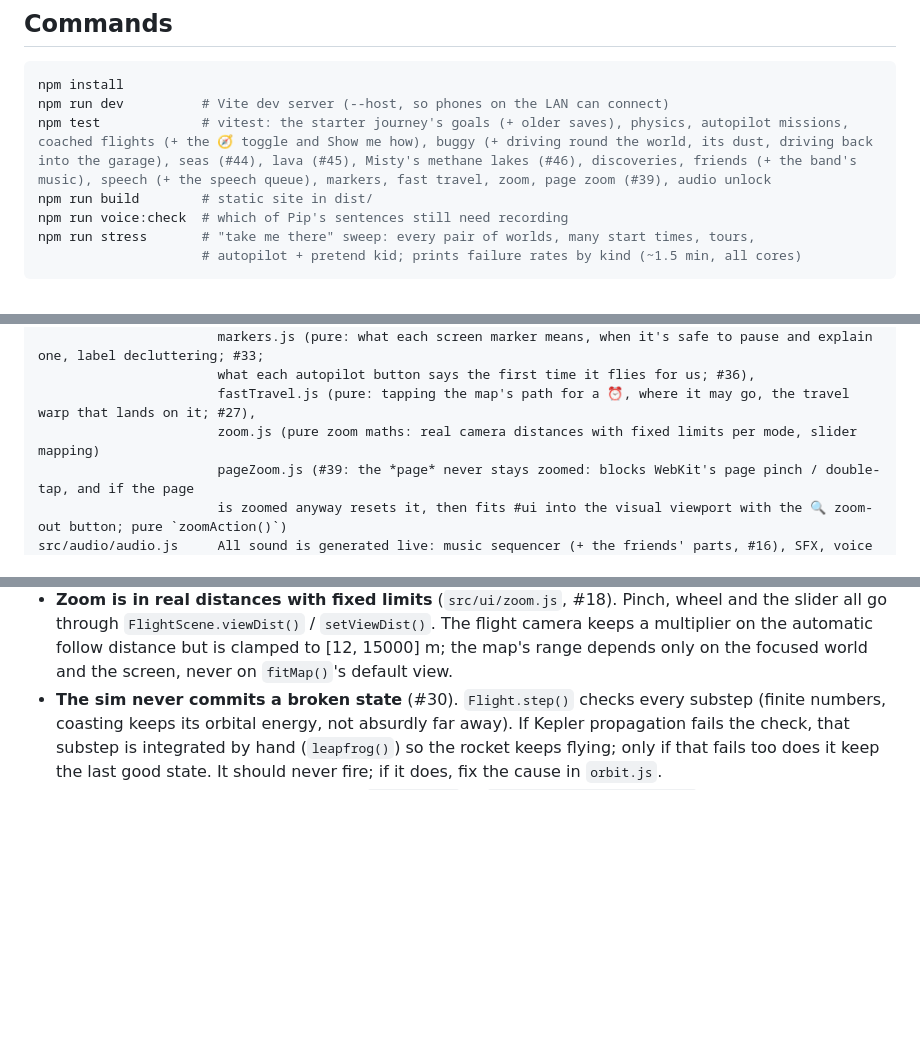
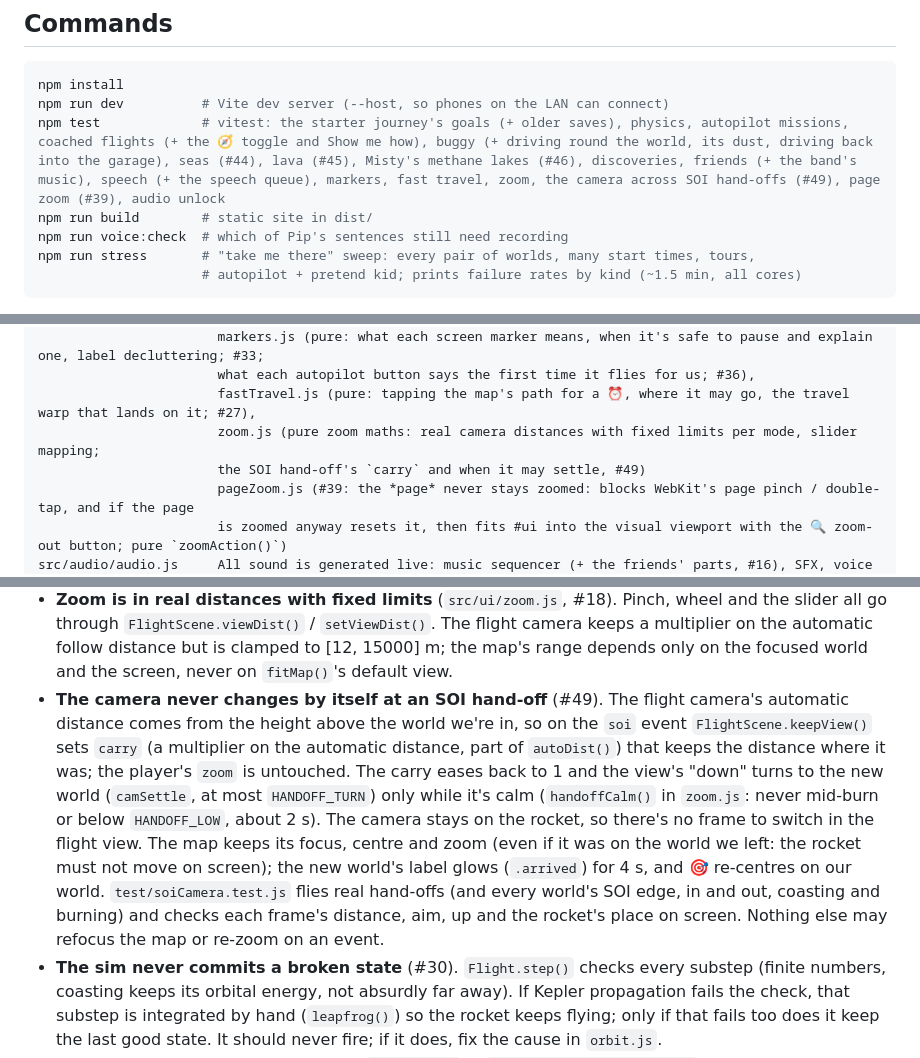
Before and after one commit to malfernion/worldVoyager, a Markdown page: AGENTS.md, 3 parts joined by grey strips. Drawn GitHub-style; blank space fills up the shorter version.

````diff
--- a/AGENTS.md
+++ b/AGENTS.md
@@ -36,7 +36,7 @@ When reviewing an agent's work before merging, check that the docs moved with th
 ```bash
 npm install
 npm run dev          # Vite dev server (--host, so phones on the LAN can connect)
-npm test             # vitest: the starter journey's goals (+ older saves), physics, autopilot missions, coached flights (+ the 🧭 toggle and Show me how), buggy (+ driving round the world, its dust, driving back into the garage), seas (#44), lava (#45), Misty's methane lakes (#46), discoveries, friends (+ the band's music), speech (+ the speech queue), markers, fast travel, zoom, page zoom (#39), audio unlock
+npm test             # vitest: the starter journey's goals (+ older saves), physics, autopilot missions, coached flights (+ the 🧭 toggle and Show me how), buggy (+ driving round the world, its dust, driving back into the garage), seas (#44), lava (#45), Misty's methane lakes (#46), discoveries, friends (+ the band's music), speech (+ the speech queue), markers, fast travel, zoom, the camera across SOI hand-offs (#49), page zoom (#39), audio unlock
 npm run build        # static site in dist/
 npm run voice:check  # which of Pip's sentences still need recording
 npm run stress       # "take me there" sweep: every pair of worlds, many start times, tours,
@@ -115,7 +115,8 @@ src/ui/                flightHud.js (controls, readouts, gestures, which helpers
                        markers.js (pure: what each screen marker means, when it's safe to pause and explain one, label decluttering; #33;
                        what each autopilot button says the first time it flies for us; #36),
                        fastTravel.js (pure: tapping the map's path for a ⏰, where it may go, the travel warp that lands on it; #27),
-                       zoom.js (pure zoom maths: real camera distances with fixed limits per mode, slider mapping)
+                       zoom.js (pure zoom maths: real camera distances with fixed limits per mode, slider mapping;
+                       the SOI hand-off's `carry` and when it may settle, #49)
                        pageZoom.js (#39: the *page* never stays zoomed: blocks WebKit's page pinch / double-tap, and if the page
                        is zoomed anyway resets it, then fits #ui into the visual viewport with the 🔍 zoom-out button; pure `zoomAction()`)
 src/audio/audio.js     All sound is generated live: music sequencer (+ the friends' parts, #16), SFX, voice channel + music ducking
@@ -204,6 +205,18 @@ tools/stress.mjs       Stress sweep for "take me there" (npm run stress), built
   slider all go through `FlightScene.viewDist()` / `setViewDist()`. The flight camera keeps a
   multiplier on the automatic follow distance but is clamped to [12, 15000] m; the map's range
   depends only on the focused world and the screen, never on `fitMap()`'s default view.
+- **The camera never changes by itself at an SOI hand-off** (#49). The flight camera's
+  automatic distance comes from the height above the world we're in, so on the `soi` event
+  `FlightScene.keepView()` sets `carry` (a multiplier on the automatic distance, part of
+  `autoDist()`) that keeps the distance where it was; the player's `zoom` is untouched. The
+  carry eases back to 1 and the view's "down" turns to the new world (`camSettle`, at most
+  `HANDOFF_TURN`) only while it's calm (`handoffCalm()` in `zoom.js`: never mid-burn or below
+  `HANDOFF_LOW`, about 2 s). The camera stays on the rocket, so there's no frame to switch in
+  the flight view. The map keeps its focus, centre and zoom (even if it was on the world we
+  left: the rocket must not move on screen); the new world's label glows (`.arrived`) for 4 s,
+  and 🎯 re-centres on our world. `test/soiCamera.test.js` flies real hand-offs (and every
+  world's SOI edge, in and out, coasting and burning) and checks each frame's distance, aim,
+  up and the rocket's place on screen. Nothing else may refocus the map or re-zoom on an event.
 - **The sim never commits a broken state** (#30). `Flight.step()` checks every substep
   (finite numbers, coasting keeps its orbital energy, not absurdly far away). If Kepler
   propagation fails the check, that substep is integrated by hand (`leapfrog()`) so the rocket
````
Also changed, not shown: README.md (+3 -1 lines), docs/DESIGN.md (+11 -0 lines).
